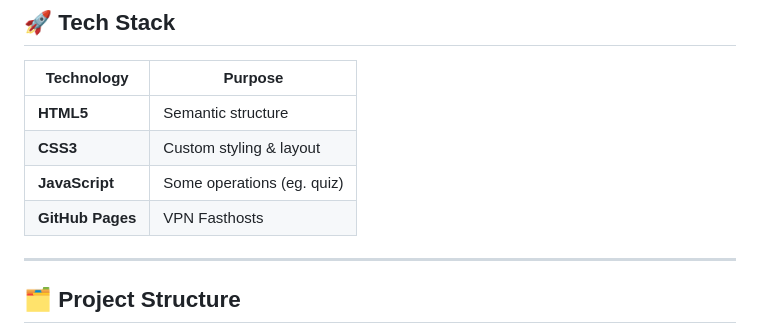
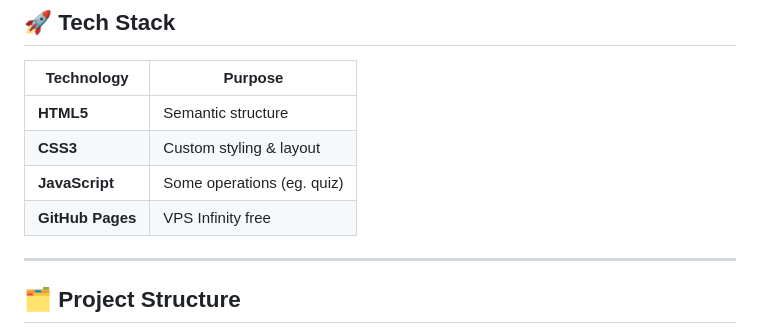
Before and after one commit to lubiejewskidaniel/myResume, a Markdown page: README.md, the part around the change. Rendered like a GitHub page.

```diff
--- a/README.md
+++ b/README.md
@@ -42,8 +42,8 @@ As an aspiring developer currently completing my **BSc in Computing**, I wanted
 |----------------|------------------------------------------|
 | **HTML5**      | Semantic structure                       |
 | **CSS3**       | Custom styling & layout                  |
-| **JavaScript** | Some operations (eg. quiz)  |
-| **GitHub Pages** | VPN Fasthosts                  |
+| **JavaScript** | Some operations (eg. quiz)               |
+| **GitHub Pages** | VPS Infinity free                      |
 
 ---
 
```
